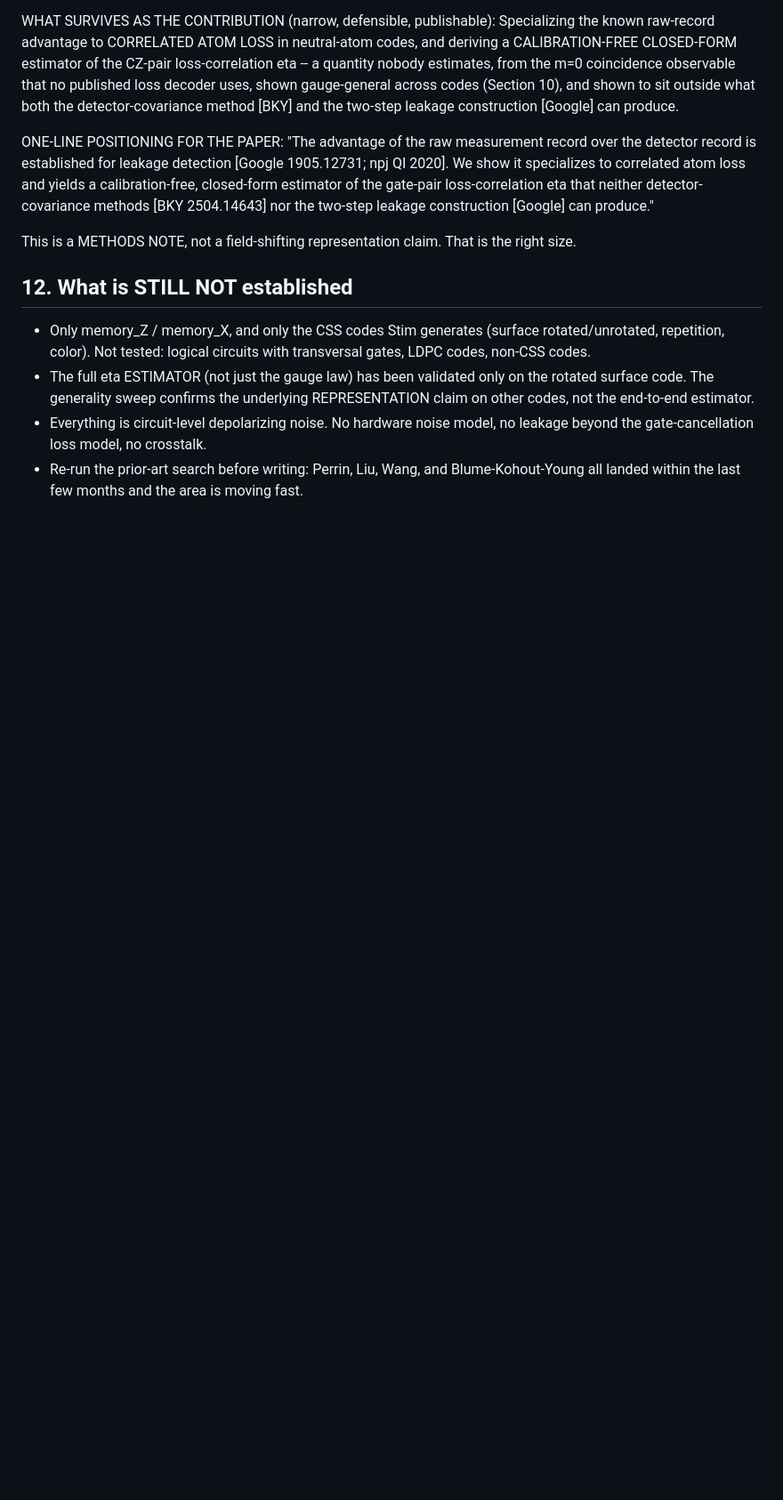
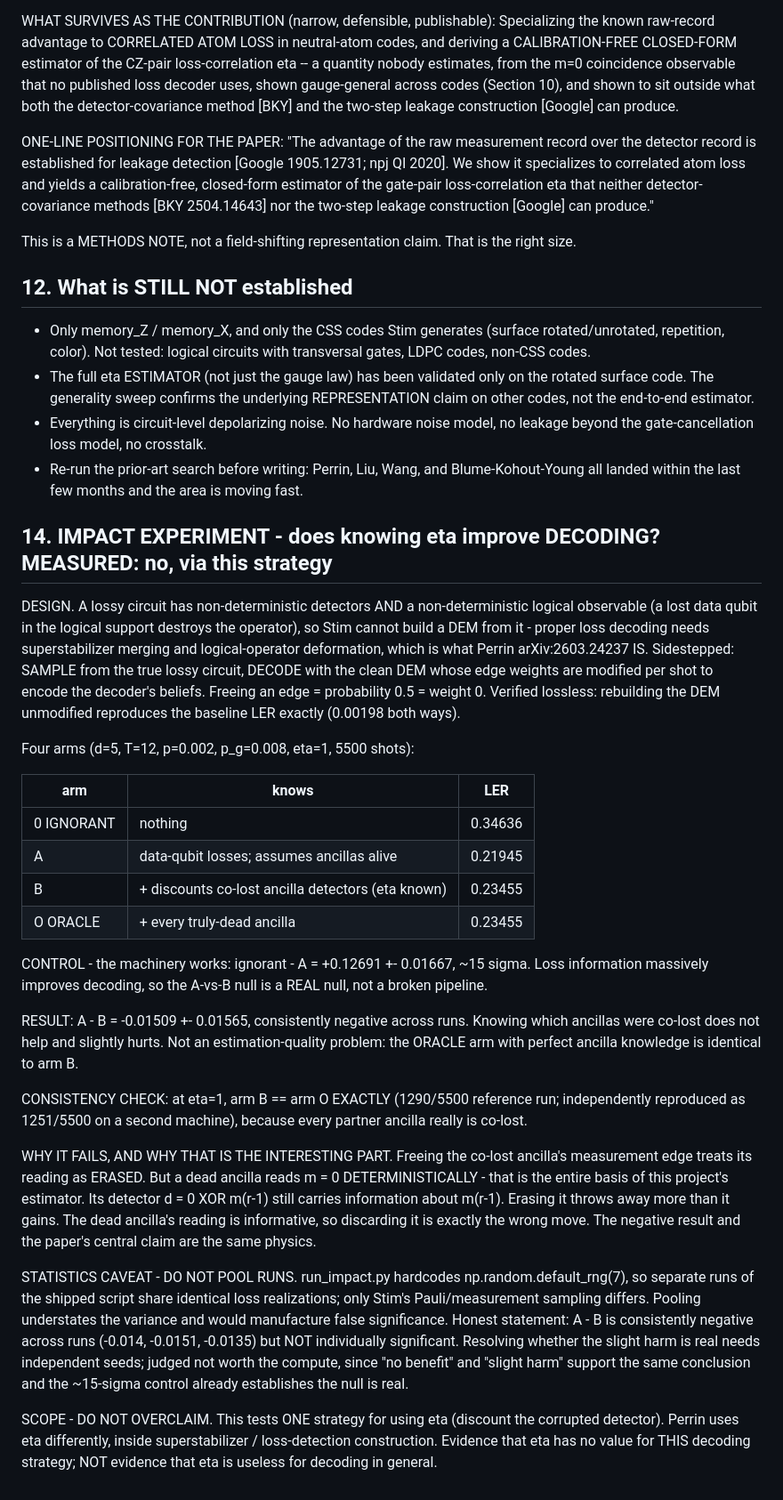
Before and after one commit to Suriya-002/decoder, a Markdown page: FINDINGS.md, the part around the change. Shown at 89% size. Rendered like a GitHub page; blank space fills up the shorter version.

Commit message:
FINDINGS 14: impact experiment result, control, and do-not-pool caveat

```diff
--- a/FINDINGS.md
+++ b/FINDINGS.md
@@ -318,3 +318,51 @@ This is a METHODS NOTE, not a field-shifting representation claim. That is the r
   gate-cancellation loss model, no crosstalk.
 - Re-run the prior-art search before writing: Perrin, Liu, Wang, and Blume-Kohout-Young all landed
   within the last few months and the area is moving fast.
+
+## 14. IMPACT EXPERIMENT - does knowing eta improve DECODING? MEASURED: no, via this strategy
+
+DESIGN. A lossy circuit has non-deterministic detectors AND a non-deterministic logical observable
+(a lost data qubit in the logical support destroys the operator), so Stim cannot build a DEM from
+it - proper loss decoding needs superstabilizer merging and logical-operator deformation, which is
+what Perrin arXiv:2603.24237 IS. Sidestepped: SAMPLE from the true lossy circuit, DECODE with the
+clean DEM whose edge weights are modified per shot to encode the decoder's beliefs. Freeing an edge
+= probability 0.5 = weight 0. Verified lossless: rebuilding the DEM unmodified reproduces the
+baseline LER exactly (0.00198 both ways).
+
+Four arms (d=5, T=12, p=0.002, p_g=0.008, eta=1, 5500 shots):
+
+| arm | knows | LER |
+|---|---|---|
+| 0 IGNORANT | nothing | 0.34636 |
+| A | data-qubit losses; assumes ancillas alive | 0.21945 |
+| B | + discounts co-lost ancilla detectors (eta known) | 0.23455 |
+| O ORACLE | + every truly-dead ancilla | 0.23455 |
+
+CONTROL - the machinery works: ignorant - A = +0.12691 +- 0.01667, ~15 sigma. Loss information
+massively improves decoding, so the A-vs-B null is a REAL null, not a broken pipeline.
+
+RESULT: A - B = -0.01509 +- 0.01565, consistently negative across runs. Knowing which ancillas were
+co-lost does not help and slightly hurts. Not an estimation-quality problem: the ORACLE arm with
+perfect ancilla knowledge is identical to arm B.
+
+CONSISTENCY CHECK: at eta=1, arm B == arm O EXACTLY (1290/5500 reference run; independently
+reproduced as 1251/5500 on a second machine), because every partner ancilla really is co-lost.
+
+WHY IT FAILS, AND WHY THAT IS THE INTERESTING PART. Freeing the co-lost ancilla's measurement edge
+treats its reading as ERASED. But a dead ancilla reads m = 0 DETERMINISTICALLY - that is the entire
+basis of this project's estimator. Its detector d = 0 XOR m(r-1) still carries information about
+m(r-1). Erasing it throws away more than it gains. The dead ancilla's reading is informative, so
+discarding it is exactly the wrong move. The negative result and the paper's central claim are the
+same physics.
+
+STATISTICS CAVEAT - DO NOT POOL RUNS. run_impact.py hardcodes np.random.default_rng(7), so separate
+runs of the shipped script share identical loss realizations; only Stim's Pauli/measurement sampling
+differs. Pooling understates the variance and would manufacture false significance. Honest
+statement: A - B is consistently negative across runs (-0.014, -0.0151, -0.0135) but NOT
+individually significant. Resolving whether the slight harm is real needs independent seeds; judged
+not worth the compute, since "no benefit" and "slight harm" support the same conclusion and the
+~15-sigma control already establishes the null is real.
+
+SCOPE - DO NOT OVERCLAIM. This tests ONE strategy for using eta (discount the corrupted detector).
+Perrin uses eta differently, inside superstabilizer / loss-detection construction. Evidence that eta
+has no value for THIS decoding strategy; NOT evidence that eta is useless for decoding in general.
```
